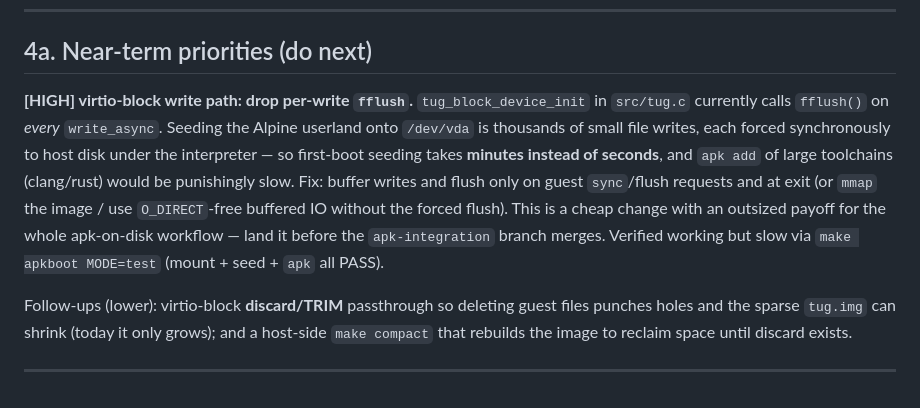
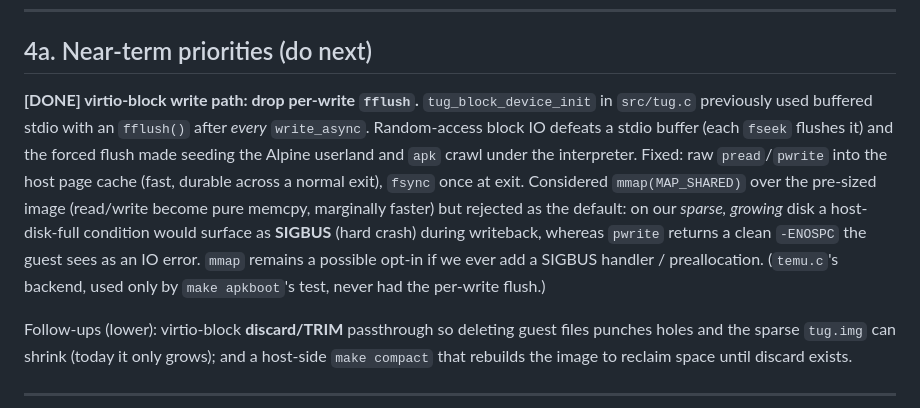
Before and after one commit to leok7v/tug, a Markdown page: PLAN.md, the part around the change. Rendered like a GitHub page.

Commit message:
PLAN 4a: mark block-device fflush fix DONE; record mmap decision

```diff
--- a/PLAN.md
+++ b/PLAN.md
@@ -90,17 +90,19 @@ is permitted. Agent-generated in-guest code still flows through the interpreter.
 
 ## 4a. Near-term priorities (do next)
 
-**[HIGH] virtio-block write path: drop per-write `fflush`.**
-`tug_block_device_init` in `src/tug.c` currently calls `fflush()` on *every*
-`write_async`. Seeding the Alpine userland onto `/dev/vda` is thousands of small
-file writes, each forced synchronously to host disk under the interpreter — so
-first-boot seeding takes **minutes instead of seconds**, and `apk add` of large
-toolchains (clang/rust) would be punishingly slow. Fix: buffer writes and flush
-only on guest `sync`/flush requests and at exit (or `mmap` the image / use
-`O_DIRECT`-free buffered IO without the forced flush). This is a cheap change
-with an outsized payoff for the whole apk-on-disk workflow — land it before the
-`apk-integration` branch merges. Verified working but slow via
-`make apkboot MODE=test` (mount + seed + `apk` all PASS).
+**[DONE] virtio-block write path: drop per-write `fflush`.**
+`tug_block_device_init` in `src/tug.c` previously used buffered stdio with an
+`fflush()` after *every* `write_async`. Random-access block IO defeats a stdio
+buffer (each `fseek` flushes it) and the forced flush made seeding the Alpine
+userland and `apk` crawl under the interpreter. Fixed: raw `pread`/`pwrite` into
+the host page cache (fast, durable across a normal exit), `fsync` once at exit.
+Considered `mmap(MAP_SHARED)` over the pre-sized image (read/write become pure
+memcpy, marginally faster) but rejected as the default: on our *sparse, growing*
+disk a host-disk-full condition would surface as **SIGBUS** (hard crash) during
+writeback, whereas `pwrite` returns a clean `-ENOSPC` the guest sees as an IO
+error. `mmap` remains a possible opt-in if we ever add a SIGBUS handler /
+preallocation. (`temu.c`'s backend, used only by `make apkboot`'s test, never
+had the per-write flush.)
 
 Follow-ups (lower): virtio-block **discard/TRIM** passthrough so deleting guest
 files punches holes and the sparse `tug.img` can shrink (today it only grows);
```
